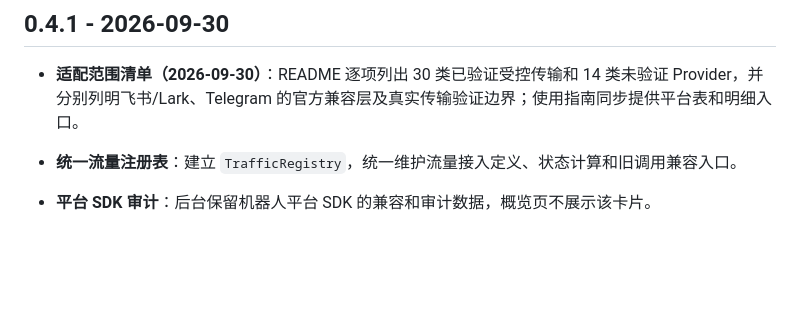
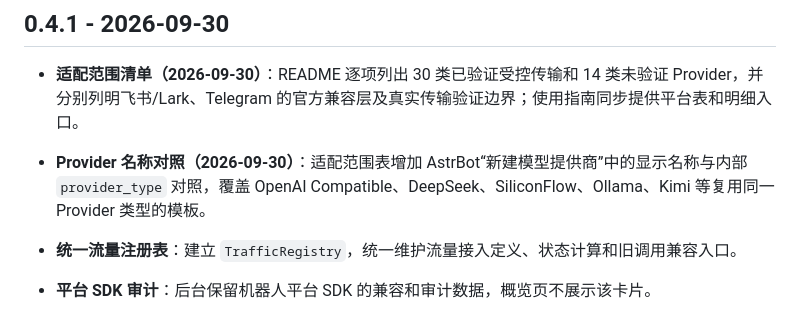
Before and after one commit to gobelieve0905/astrbot_plugin_proxy_manage, a Markdown page: CHANGELOG.md, the part around the change. Drawn GitHub-style; blank space fills up the shorter version.

```diff
--- a/CHANGELOG.md
+++ b/CHANGELOG.md
@@ -3,6 +3,7 @@
 ## 0.4.1 - 2026-09-30
 
 - **适配范围清单（2026-09-30）**：README 逐项列出 30 类已验证受控传输和 14 类未验证 Provider，并分别列明飞书/Lark、Telegram 的官方兼容层及真实传输验证边界；使用指南同步提供平台表和明细入口。
+- **Provider 名称对照（2026-09-30）**：适配范围表增加 AstrBot“新建模型提供商”中的显示名称与内部 `provider_type` 对照，覆盖 OpenAI Compatible、DeepSeek、SiliconFlow、Ollama、Kimi 等复用同一 Provider 类型的模板。
 - **统一流量注册表**：建立 `TrafficRegistry`，统一维护流量接入定义、状态计算和旧调用兼容入口。
 - **平台 SDK 审计**：后台保留机器人平台 SDK 的兼容和审计数据，概览页不展示该卡片。
 - **官方平台兼容范围**：仅对飞书/Lark 与 Telegram 安装官方兼容层；飞书已有部分传输接管证据，Telegram 的轮询和媒体请求仍需逐项验证；其他平台 SDK 不作兼容承诺。
```
Also changed, not shown: README.md (+49 -49 lines), USER_GUIDE.md (+1 -1 lines).
